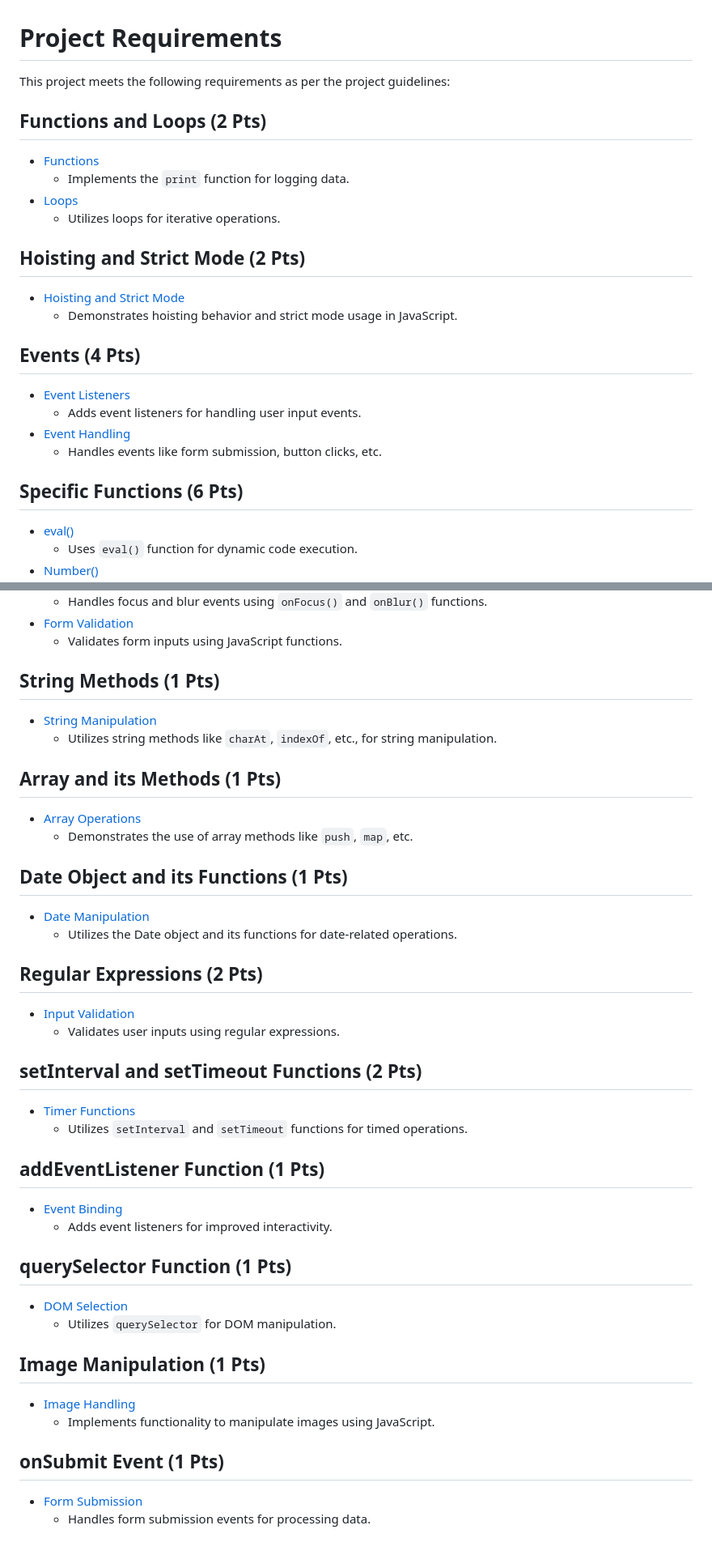
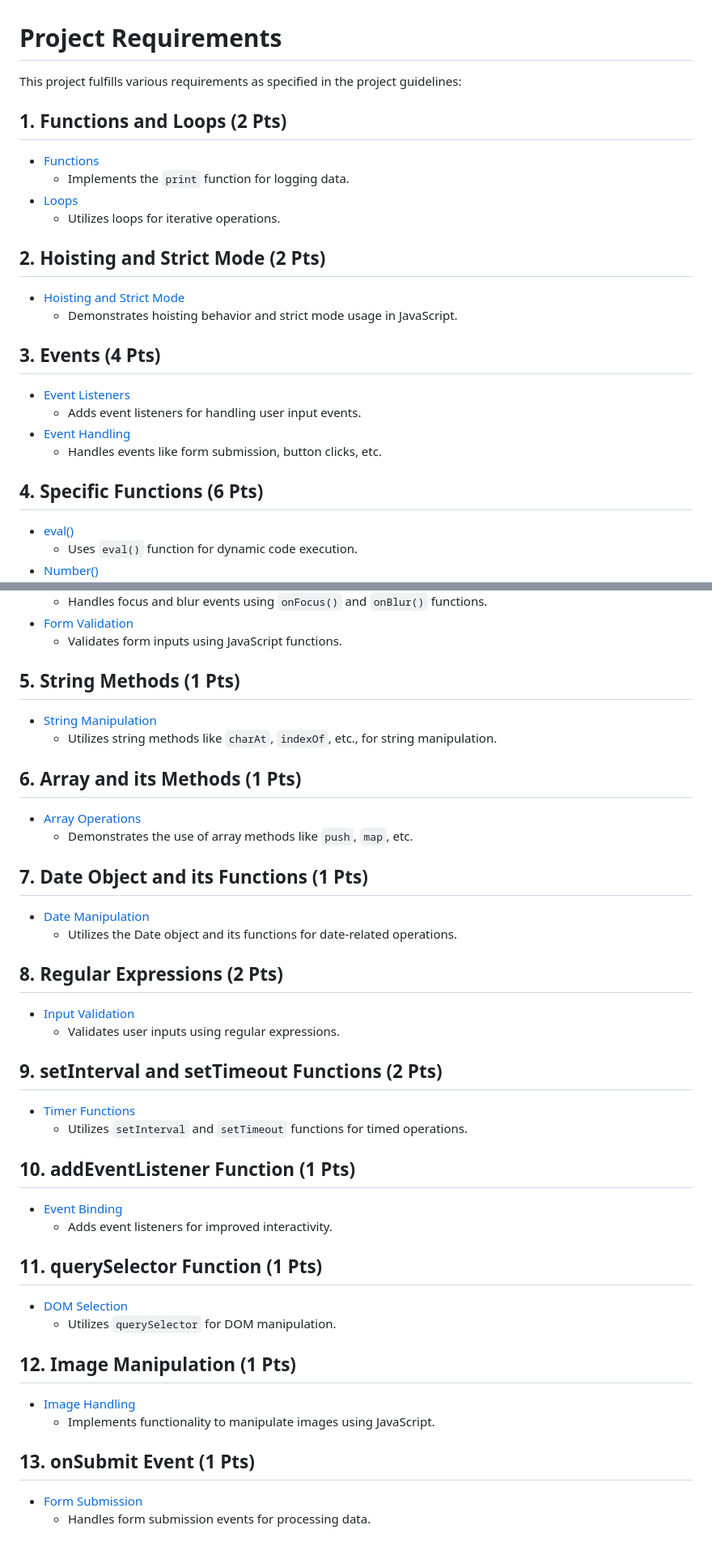
Before and after one commit to Omar7001-B/MathXGame, a Markdown page: Project Requirements/README.md, 2 parts joined by grey strips. Shown: that part at 81% size. GitHub-like rendering.

```diff
--- a/Project Requirements/README.md
+++ b/Project Requirements/README.md
@@ -1,24 +1,24 @@
 # Project Requirements
 
-This project meets the following requirements as per the project guidelines:
+This project fulfills various requirements as specified in the project guidelines:
 
-## Functions and Loops (2 Pts)
+## 1. Functions and Loops (2 Pts)
 - [Functions](/wwwroot/js/MultipleChoiceChallenge.js#L1-L13)
   - Implements the `print` function for logging data.
 - [Loops](/wwwroot/js/KeyboardInputChallenge.js#L1-L13)
   - Utilizes loops for iterative operations.
 
-## Hoisting and Strict Mode (2 Pts)
+## 2. Hoisting and Strict Mode (2 Pts)
 - [Hoisting and Strict Mode](/wwwroot/js/MultipleChoiceChallenge.js#L15-L25)
   - Demonstrates hoisting behavior and strict mode usage in JavaScript.
 
-## Events (4 Pts)
+## 3. Events (4 Pts)
 - [Event Listeners](/wwwroot/js/KeyboardInputChallenge.js#L23-L39)
   - Adds event listeners for handling user input events.
 - [Event Handling](/wwwroot/js/MultipleChoiceChallenge.js#L77-L115)
   - Handles events like form submission, button clicks, etc.
 
-## Specific Functions (6 Pts)
+## 4. Specific Functions (6 Pts)
 - [eval()](/wwwroot/js/MultipleChoiceChallenge.js#L46-L54)
   - Uses `eval()` function for dynamic code execution.
 - [Number()](/wwwroot/js/MultipleChoiceChallenge.js#L47-L53)
@@ -32,38 +32,38 @@ This project meets the following requirements as per the project guidelines:
 - [Form Validation](/Views/Account/Settings.cshtml#L46-L86)
   - Validates form inputs using JavaScript functions.
 
-## String Methods (1 Pts)
+## 5. String Methods (1 Pts)
 - [String Manipulation](/wwwroot/js/KeyboardInputChallenge.js#L38-L41)
   - Utilizes string methods like `charAt`, `indexOf`, etc., for string manipulation.
 
-## Array and its Methods (1 Pts)
+## 6. Array and its Methods (1 Pts)
 - [Array Operations](/wwwroot/js/MultipleChoiceChallenge.js#L25-L44)
   - Demonstrates the use of array methods like `push`, `map`, etc.
 
-## Date Object and its Functions (1 Pts)
+## 7. Date Object and its Functions (1 Pts)
 - [Date Manipulation](/wwwroot/js/MultipleChoiceChallenge.js#L117-L123)
   - Utilizes the Date object and its functions for date-related operations.
 
-## Regular Expressions (2 Pts)
+## 8. Regular Expressions (2 Pts)
 - [Input Validation](/wwwroot/js/KeyboardInputChallenge.js#L7-L15)
   - Validates user inputs using regular expressions.
 
-## setInterval and setTimeout Functions (2 Pts)
+## 9. setInterval and setTimeout Functions (2 Pts)
 - [Timer Functions](/wwwroot/js/KeyboardInputChallenge.js#L42-L74)
   - Utilizes `setInterval` and `setTimeout` functions for timed operations.
 
-## addEventListener Function (1 Pts)
+## 10. addEventListener Function (1 Pts)
 - [Event Binding](/wwwroot/js/KeyboardInputChallenge.js#L25-L39)
   - Adds event listeners for improved interactivity.
 
-## querySelector Function (1 Pts)
+## 11. querySelector Function (1 Pts)
 - [DOM Selection](/wwwroot/js/KeyboardInputChallenge.js#L17-L21)
   - Utilizes `querySelector` for DOM manipulation.
 
-## Image Manipulation (1 Pts)
+## 12. Image Manipulation (1 Pts)
 - [Image Handling](/wwwroot/js/MultipleChoiceChallenge.js#L137-L153)
   - Implements functionality to manipulate images using JavaScript.
 
-## onSubmit Event (1 Pts)
+## 13. onSubmit Event (1 Pts)
 - [Form Submission](/wwwroot/js/KeyboardInputChallenge.js#L87-L114)
   - Handles form submission events for processing data.
```
